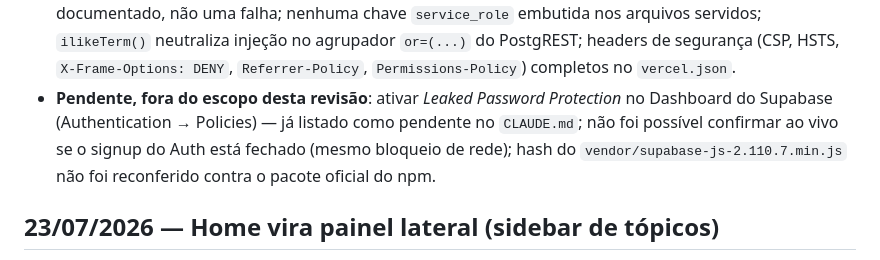
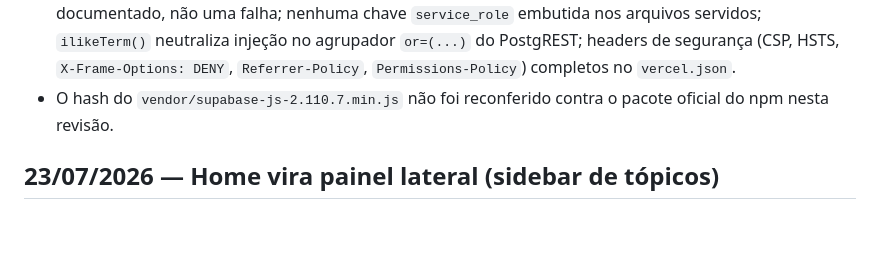
Before and after one commit to LucasMolinari9/LucasCTEC, a Markdown page: docs/CHANGELOG.md, the part around the change. Drawn GitHub-style; blank space fills up the shorter version.

```diff
--- a/docs/CHANGELOG.md
+++ b/docs/CHANGELOG.md
@@ -984,10 +984,8 @@ direto no Postgres, prova mais forte que um teste de caixa-preta.
   injeção no agrupador `or=(...)` do PostgREST; headers de segurança (CSP, HSTS,
   `X-Frame-Options: DENY`, `Referrer-Policy`, `Permissions-Policy`) completos no
   `vercel.json`.
-- **Pendente, fora do escopo desta revisão**: ativar *Leaked Password Protection* no Dashboard
-  do Supabase (Authentication → Policies) — já listado como pendente no `CLAUDE.md`; não foi
-  possível confirmar ao vivo se o signup do Auth está fechado (mesmo bloqueio de rede); hash do
-  `vendor/supabase-js-2.110.7.min.js` não foi reconferido contra o pacote oficial do npm.
+- O hash do `vendor/supabase-js-2.110.7.min.js` não foi reconferido contra o pacote oficial do
+  npm nesta revisão.
 
 ## 23/07/2026 — Home vira painel lateral (sidebar de tópicos)
 
```
Also changed, not shown: CLAUDE.md (+1 -1 lines), docs/seguranca.md (+12 -2 lines).
